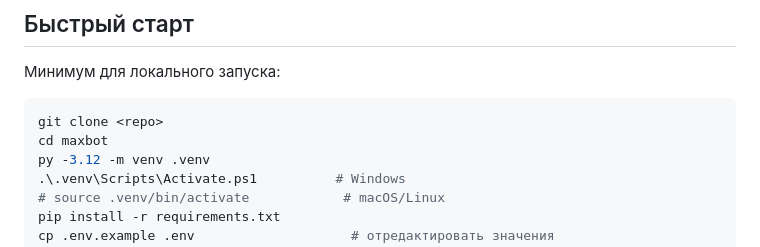
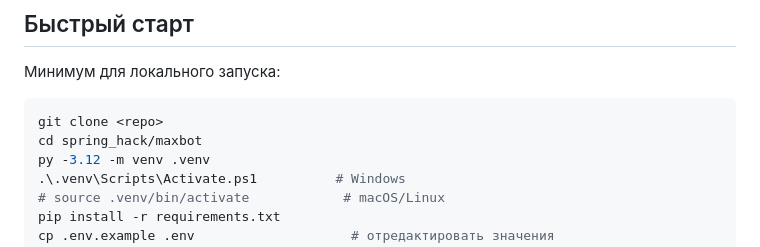
Before and after one commit to Kog3000/spring_hack, a Markdown page: README.md, the part around the change. Rendered like a GitHub page.

Commit message:
last readme

````diff
--- a/README.md
+++ b/README.md
@@ -171,7 +171,7 @@ maxbot/
 
 ```bash
 git clone <repo>
-cd maxbot
+cd spring_hack/maxbot
 py -3.12 -m venv .venv
 .\.venv\Scripts\Activate.ps1          # Windows
 # source .venv/bin/activate            # macOS/Linux
````
